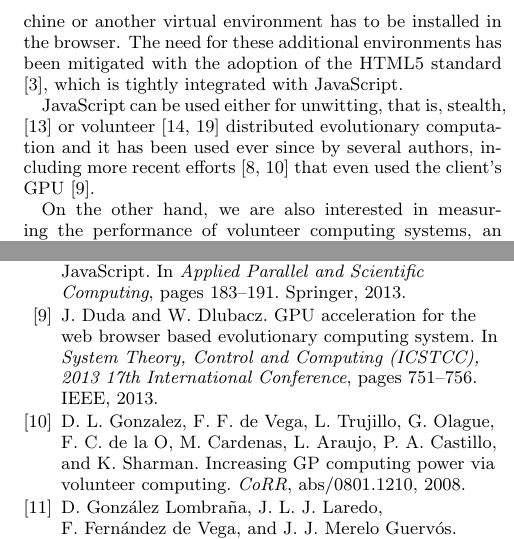
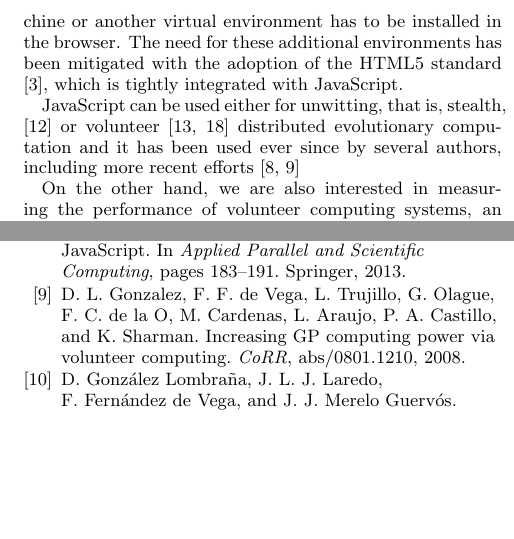
Before and after one commit to JJ/modeling-volunteer-computing, a LaTeX paper (GECCO/volunteer-clouds-gecco16.tex): two parts of the columns of pages 3 and 8 of 8, joined at a grey line, cut so that both start at the same text, the shorter picture padded with empty space. Compiled offline with pdfLaTeX.

Commit message:
Back to 8 pages

```diff
--- a/GECCO/volunteer-clouds-gecco16.tex
+++ b/GECCO/volunteer-clouds-gecco16.tex
@@ -431,8 +431,9 @@ JavaScript can be used either for unwitting, that is, stealth,
 evolutionary computation and it has been used ever since by several
 authors, including more recent efforts
 \cite{duda2013distributed,DBLP:journals/corr/abs-0801-1210}
-that even
-used the client's GPU \cite{duda2013gpu}.
+
+% that even
+% used the client's GPU \cite{duda2013gpu}.
 %Also a bit out of scope. Have to reduce the paper.
 % Even if, as said above, Java
 % is not the best option, many other researchers have
```
Also changed, not shown: GECCO/volunteer-clouds-gecco16.bbl.
